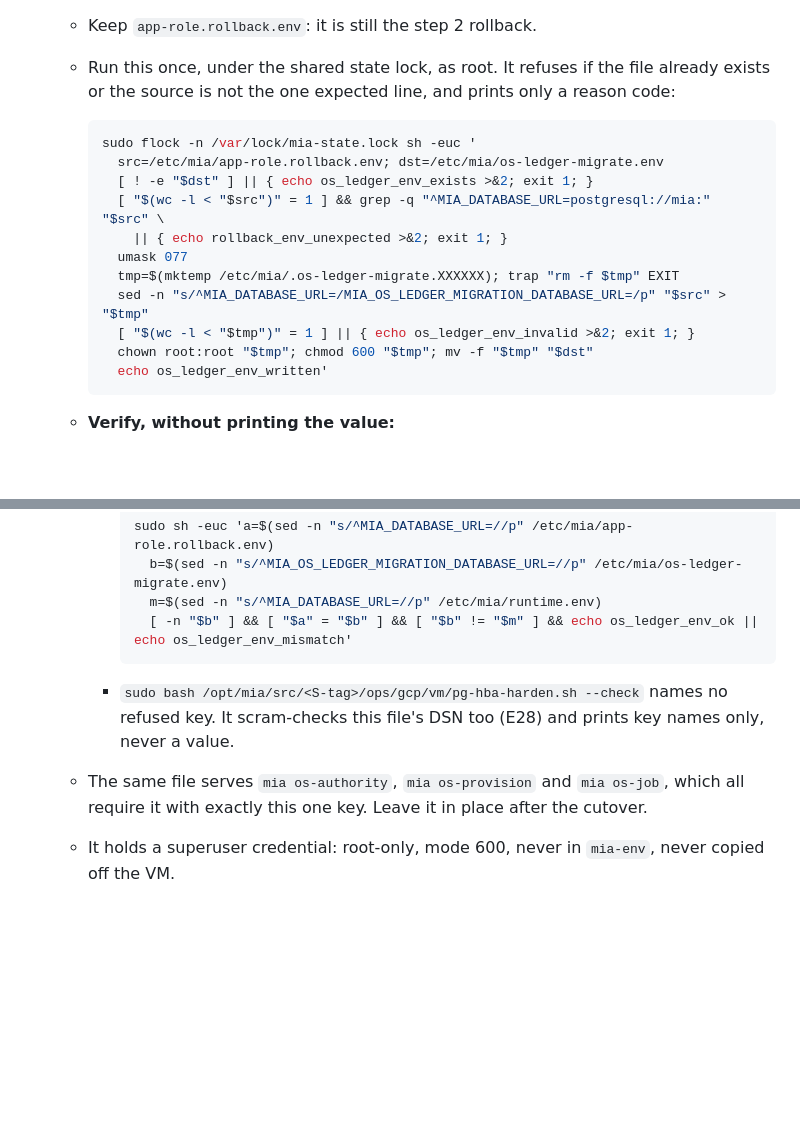
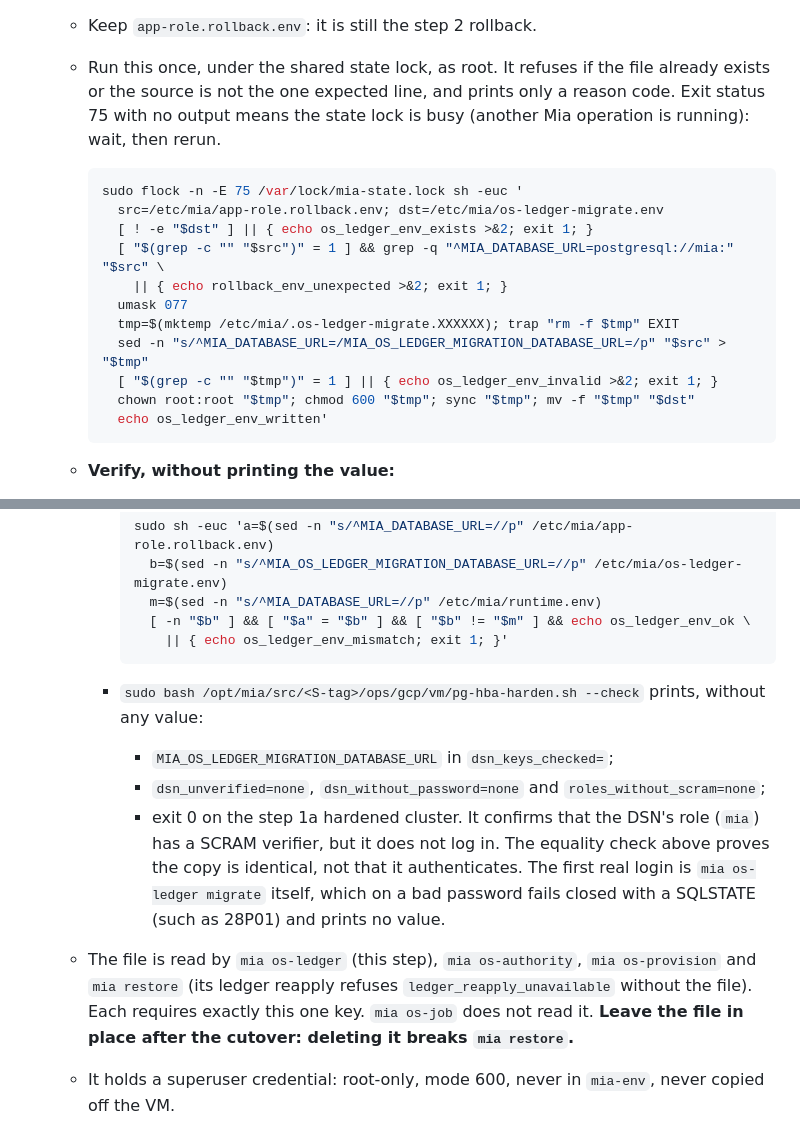
Before and after one commit to assaf0buskila/mia_agent, a Markdown page: ops/assaf-os/CUTOVER_RUNBOOK.md, 2 parts joined by grey strips. Drawn GitHub-style; blank space fills up the shorter version.

Commit message:
docs(os): step 3 review nits: the real consumers of os-ledger-migrate.env, a busy-lock code, a failing verify, exact --check output
Quick opus check PASS_WITH_NITS at d2831f1:
- minor: mia os-job does not read the file; mia os-ledger, os-authority, os-provision and mia restore (ledger reapply) do, which is why it must stay after the cutover.
- flock -n -E 75 so a busy state lock is a documented exit code, not silence.
- the verify check exits 1 on os_ledger_env_mismatch.
- line counts use grep -c '' (an unterminated extra line counts), and sync before the rename.
- pg-hba-harden --check: the exact output lines; it checks the role's SCRAM verifier but does not log in; the first real login is the migrate job, which fails closed.

Co-Authored-By: Claude Opus 5.5 <noreply@anthropic.com>

````diff
--- a/ops/assaf-os/CUTOVER_RUNBOOK.md
+++ b/ops/assaf-os/CUTOVER_RUNBOOK.md
@@ -122,19 +122,20 @@ Every production step above pauses the jobs and takes a verified backup first (s
     `postgresql://` scheme is accepted (the job normalizes it to `postgresql+psycopg://`).
   - Keep `app-role.rollback.env`: it is still the step 2 rollback.
   - Run this once, under the shared state lock, as root. It refuses if the file already exists or
-    the source is not the one expected line, and prints only a reason code:
+    the source is not the one expected line, and prints only a reason code. Exit status 75 with no
+    output means the state lock is busy (another Mia operation is running): wait, then rerun.
 
     ```bash
-    sudo flock -n /var/lock/mia-state.lock sh -euc '
+    sudo flock -n -E 75 /var/lock/mia-state.lock sh -euc '
       src=/etc/mia/app-role.rollback.env; dst=/etc/mia/os-ledger-migrate.env
       [ ! -e "$dst" ] || { echo os_ledger_env_exists >&2; exit 1; }
-      [ "$(wc -l < "$src")" = 1 ] && grep -q "^MIA_DATABASE_URL=postgresql://mia:" "$src" \
+      [ "$(grep -c "" "$src")" = 1 ] && grep -q "^MIA_DATABASE_URL=postgresql://mia:" "$src" \
         || { echo rollback_env_unexpected >&2; exit 1; }
       umask 077
       tmp=$(mktemp /etc/mia/.os-ledger-migrate.XXXXXX); trap "rm -f $tmp" EXIT
       sed -n "s/^MIA_DATABASE_URL=/MIA_OS_LEDGER_MIGRATION_DATABASE_URL=/p" "$src" > "$tmp"
-      [ "$(wc -l < "$tmp")" = 1 ] || { echo os_ledger_env_invalid >&2; exit 1; }
-      chown root:root "$tmp"; chmod 600 "$tmp"; mv -f "$tmp" "$dst"
+      [ "$(grep -c "" "$tmp")" = 1 ] || { echo os_ledger_env_invalid >&2; exit 1; }
+      chown root:root "$tmp"; chmod 600 "$tmp"; sync "$tmp"; mv -f "$tmp" "$dst"
       echo os_ledger_env_written'
     ```
 
@@ -148,13 +149,23 @@ Every production step above pauses the jobs and takes a verified backup first (s
       sudo sh -euc 'a=$(sed -n "s/^MIA_DATABASE_URL=//p" /etc/mia/app-role.rollback.env)
         b=$(sed -n "s/^MIA_OS_LEDGER_MIGRATION_DATABASE_URL=//p" /etc/mia/os-ledger-migrate.env)
         m=$(sed -n "s/^MIA_DATABASE_URL=//p" /etc/mia/runtime.env)
-        [ -n "$b" ] && [ "$a" = "$b" ] && [ "$b" != "$m" ] && echo os_ledger_env_ok || echo os_ledger_env_mismatch'
+        [ -n "$b" ] && [ "$a" = "$b" ] && [ "$b" != "$m" ] && echo os_ledger_env_ok \
+          || { echo os_ledger_env_mismatch; exit 1; }'
       ```
 
-    - `sudo bash /opt/mia/src/<S-tag>/ops/gcp/vm/pg-hba-harden.sh --check` names no refused key.
-      It scram-checks this file's DSN too (E28) and prints key names only, never a value.
-  - The same file serves `mia os-authority`, `mia os-provision` and `mia os-job`, which all
-    require it with exactly this one key. Leave it in place after the cutover.
+    - `sudo bash /opt/mia/src/<S-tag>/ops/gcp/vm/pg-hba-harden.sh --check` prints, without any
+      value:
+      - `MIA_OS_LEDGER_MIGRATION_DATABASE_URL` in `dsn_keys_checked=`;
+      - `dsn_unverified=none`, `dsn_without_password=none` and `roles_without_scram=none`;
+      - exit 0 on the step 1a hardened cluster.
+      It confirms that the DSN's role (`mia`) has a SCRAM verifier, but it does not log in. The
+      equality check above proves the copy is identical, not that it authenticates. The first real
+      login is `mia os-ledger migrate` itself, which on a bad password fails closed with a SQLSTATE
+      (such as 28P01) and prints no value.
+  - The file is read by `mia os-ledger` (this step), `mia os-authority`, `mia os-provision` and
+    `mia restore` (its ledger reapply refuses `ledger_reapply_unavailable` without the file). Each
+    requires exactly this one key. `mia os-job` does not read it. **Leave the file in place after the
+    cutover: deleting it breaks `mia restore`.**
   - It holds a superuser credential: root-only, mode 600, never in `mia-env`, never copied off
     the VM.
 - **Command**: `sudo mia os-ledger migrate --approved-sha S`.
````
